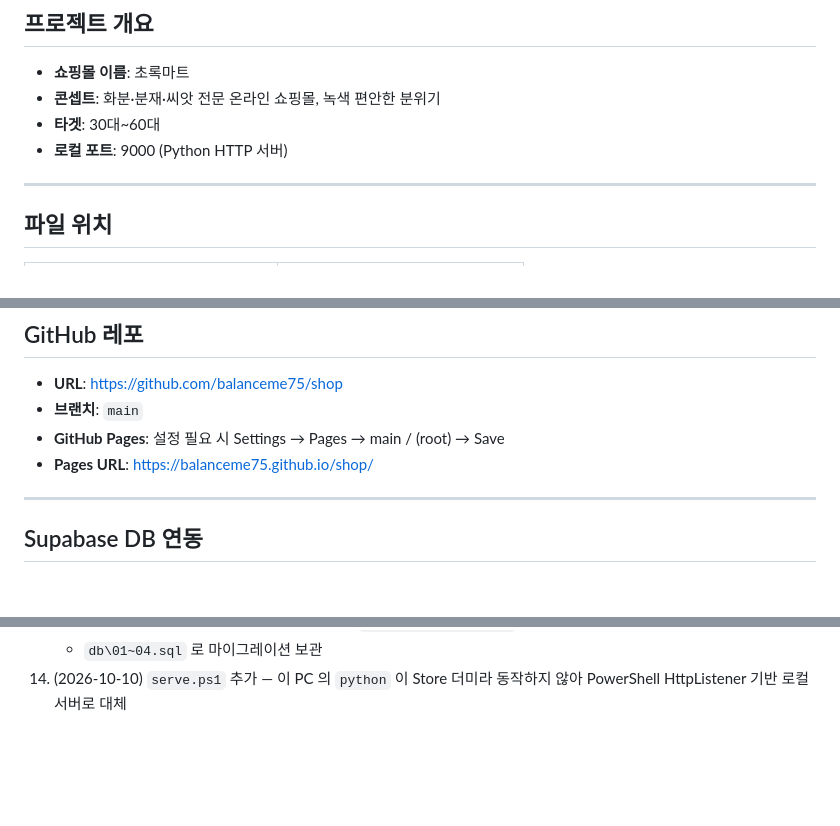
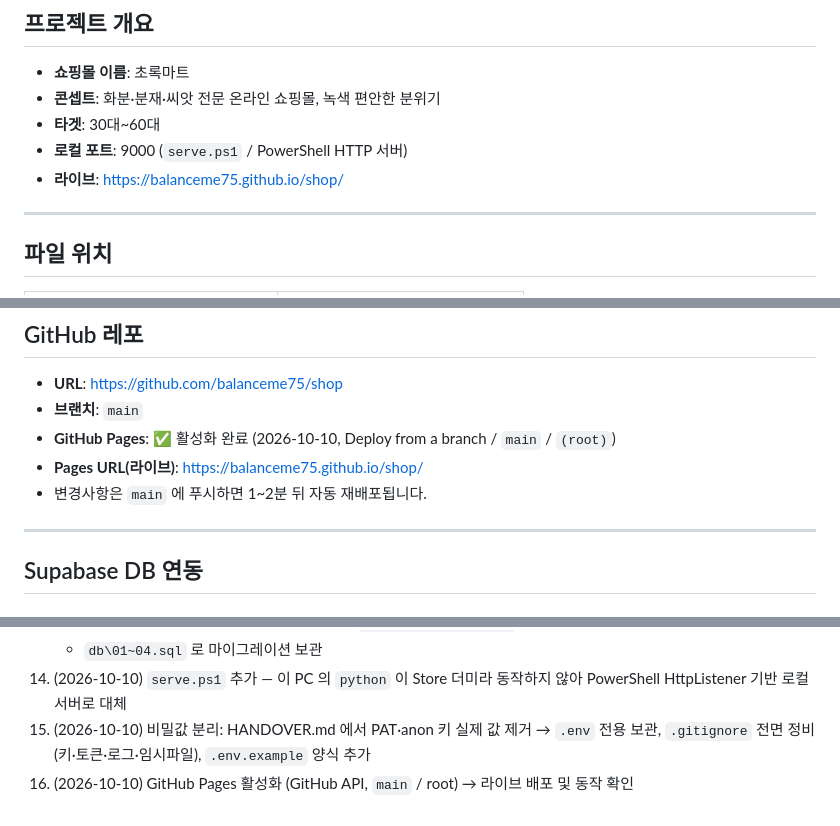
Before and after one commit to balanceme75/shop, a Markdown page: HANDOVER.md, 3 parts joined by grey strips. Drawn GitHub-style; blank space fills up the shorter version.

Commit message:
문서: GitHub Pages 활성화 반영 및 로컬 서버 안내 수정
- Pages 활성화 완료 (main / root) + 라이브 URL 명시
- 로컬 포트 설명을 Python → serve.ps1 로 정정
- 작업 이력 15~16 추가 (비밀값 분리, Pages 활성화)

Co-Authored-By: Claude Opus 5 (1M context) <noreply@anthropic.com>

```diff
--- a/HANDOVER.md
+++ b/HANDOVER.md
@@ -4,7 +4,8 @@
 - **쇼핑몰 이름**: 초록마트
 - **콘셉트**: 화분·분재·씨앗 전문 온라인 쇼핑몰, 녹색 편안한 분위기
 - **타겟**: 30대~60대
-- **로컬 포트**: 9000 (Python HTTP 서버)
+- **로컬 포트**: 9000 (`serve.ps1` / PowerShell HTTP 서버)
+- **라이브**: https://balanceme75.github.io/shop/
 
 ---
 
@@ -40,8 +41,9 @@ D:\AsTecPro\astec-shop\      ← 작업 폴더 겸 GitHub 레포 (main 브랜치
 ## GitHub 레포
 - **URL**: https://github.com/balanceme75/shop
 - **브랜치**: `main`
-- **GitHub Pages**: 설정 필요 시 Settings → Pages → main / (root) → Save
-- **Pages URL**: https://balanceme75.github.io/shop/
+- **GitHub Pages**: ✅ 활성화 완료 (2026-10-10, Deploy from a branch / `main` / `(root)`)
+- **Pages URL(라이브)**: https://balanceme75.github.io/shop/
+- 변경사항은 `main` 에 푸시하면 1~2분 뒤 자동 재배포됩니다.
 
 ---
 
@@ -284,3 +286,6 @@ git push origin main
     - `db\01~04.sql` 로 마이그레이션 보관
 14. (2026-10-10) `serve.ps1` 추가 — 이 PC 의 `python` 이 Store 더미라 동작하지 않아
     PowerShell HttpListener 기반 로컬 서버로 대체
+15. (2026-10-10) 비밀값 분리: HANDOVER.md 에서 PAT·anon 키 실제 값 제거 → `.env` 전용 보관,
+    `.gitignore` 전면 정비(키·토큰·로그·임시파일), `.env.example` 양식 추가
+16. (2026-10-10) GitHub Pages 활성화 (GitHub API, `main` / root) → 라이브 배포 및 동작 확인
```
Also changed, not shown: other parts of HANDOVER.md (+1 -1 lines).
